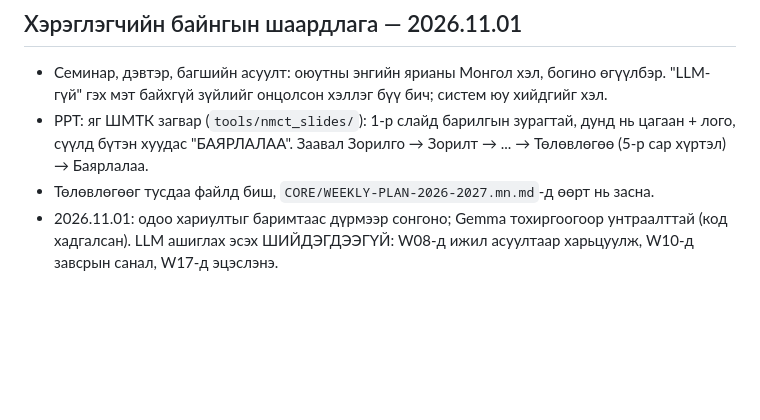
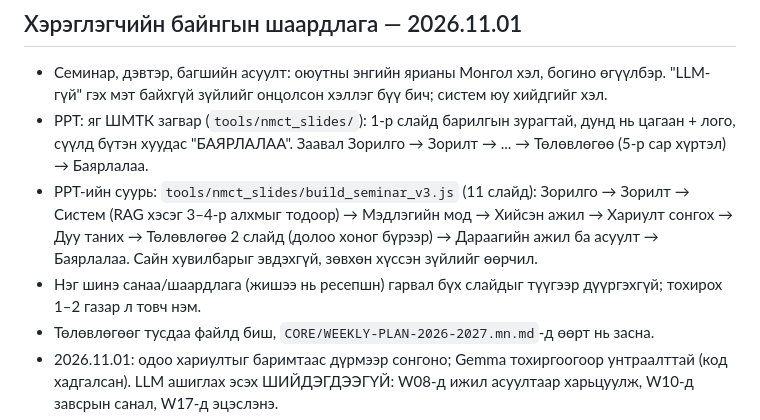
Before and after one commit to sereeindahouse/THesisS, a Markdown page: CLAUDE.md, the part around the change. Rendered like a GitHub page; blank space fills up the shorter version.

Commit message:
Record the user's slide requirements: v3 base deck, RAG step and knowledge tree
Co-Authored-By: Claude Opus 5.5 <noreply@anthropic.com>
Claude-Session: https://claude.ai/code/session_01K5fdo61KSsWxdrVaWHFPed

```diff
--- a/CLAUDE.md
+++ b/CLAUDE.md
@@ -45,6 +45,8 @@ Compact хийхдээ хадгал: хэрэглэгчийн одоогийн
 
 - Семинар, дэвтэр, багшийн асуулт: оюутны энгийн ярианы Монгол хэл, богино өгүүлбэр. "LLM-гүй" гэх мэт байхгүй зүйлийг онцолсон хэллэг бүү бич; систем юу хийдгийг хэл.
 - PPT: яг ШМТК загвар (`tools/nmct_slides/`): 1-р слайд барилгын зурагтай, дунд нь цагаан + лого, сүүлд бүтэн хуудас "БАЯРЛАЛАА". Заавал Зорилго → Зорилт → ... → Төлөвлөгөө (5-р сар хүртэл) → Баярлалаа.
+- PPT-ийн суурь: `tools/nmct_slides/build_seminar_v3.js` (11 слайд): Зорилго → Зорилт → Систем (RAG хэсэг 3–4-р алхмыг тодоор) → Мэдлэгийн мод → Хийсэн ажил → Хариулт сонгох → Дуу таних → Төлөвлөгөө 2 слайд (долоо хоног бүрээр) → Дараагийн ажил ба асуулт → Баярлалаа. Сайн хувилбарыг эвдэхгүй, зөвхөн хүссэн зүйлийг өөрчил.
+- Нэг шинэ санаа/шаардлага (жишээ нь ресепшн) гарвал бүх слайдыг түүгээр дүүргэхгүй; тохирох 1–2 газар л товч нэм.
 - Төлөвлөгөөг тусдаа файлд биш, `CORE/WEEKLY-PLAN-2026-2027.mn.md`-д өөрт нь засна.
 - 2026.11.01: одоо хариултыг баримтаас дүрмээр сонгоно; Gemma тохиргоогоор унтраалттай (код хадгалсан). LLM ашиглах эсэх ШИЙДЭГДЭЭГҮЙ: W08-д ижил асуултаар харьцуулж, W10-д завсрын санал, W17-д эцэслэнэ.
 - Систем сургуулийн 1-р давхрын ресепшнд ажиллана (багшийн шаардлага). Багш, анги, өрөө, хуваарийн асуултад хариулах ёстой: W03-т сургуулиас мэдээлэл хүсэж, W09-д мэдлэгийн модонд 3 хүрээ ба хүснэгт нэмнэ. Санал: `CORE/KNOWLEDGE-TREE.mn.md` «reception-tree-20261101». Багшийн байршлыг зөвхөн нийтэлсэн хуваариар хэлнэ.
```
